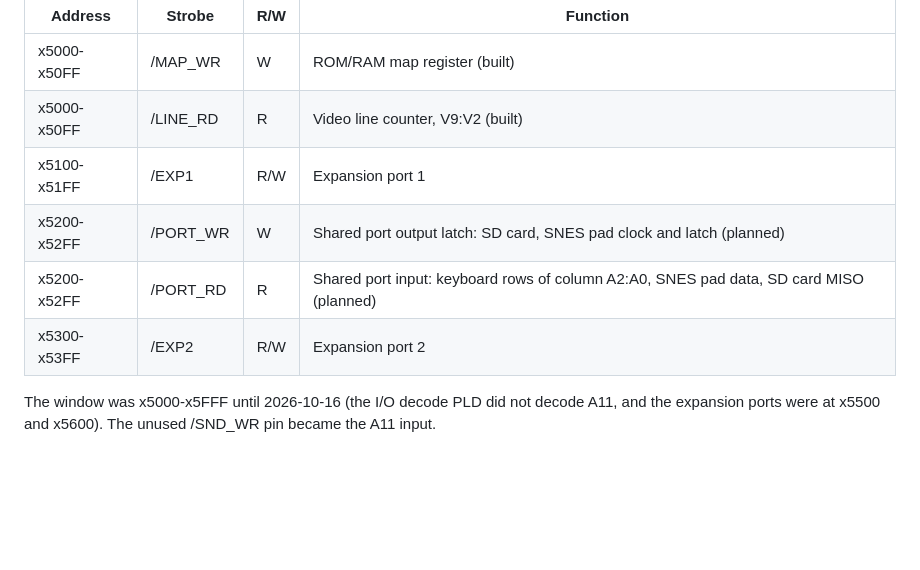
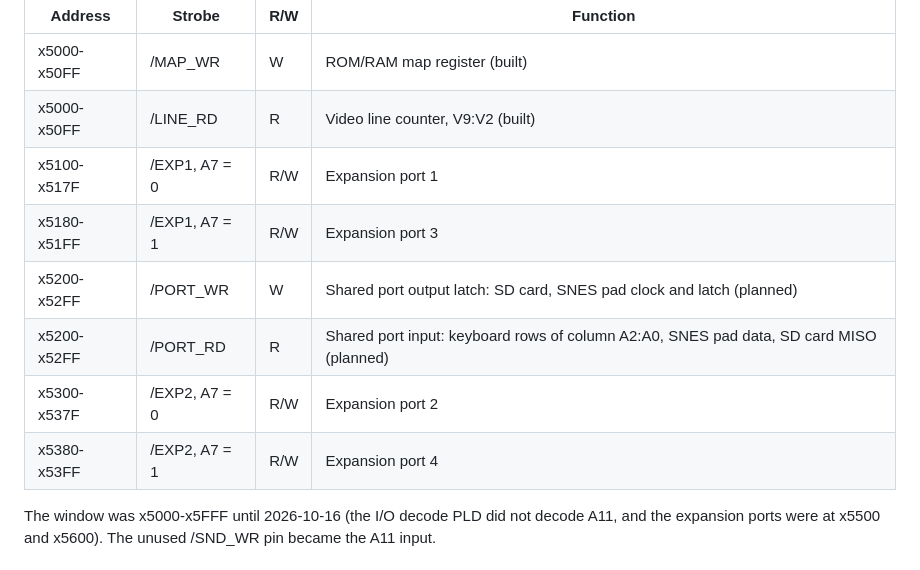
Before and after one commit to tocksin/placard, a Markdown page: README.md, the part around the change. Drawn GitHub-style; blank space fills up the shorter version.

```diff
--- a/README.md
+++ b/README.md
@@ -59,10 +59,12 @@ Each 256-byte page has its own strobe from the I/O decode PLD.  Write strobes ar
 |---------|--------|-----|----------|
 | x5000-x50FF | /MAP_WR | W | ROM/RAM map register (built) |
 | x5000-x50FF | /LINE_RD | R | Video line counter, V9:V2 (built) |
-| x5100-x51FF | /EXP1 | R/W | Expansion port 1 |
+| x5100-x517F | /EXP1, A7 = 0 | R/W | Expansion port 1 |
+| x5180-x51FF | /EXP1, A7 = 1 | R/W | Expansion port 3 |
 | x5200-x52FF | /PORT_WR | W | Shared port output latch: SD card, SNES pad clock and latch (planned) |
 | x5200-x52FF | /PORT_RD | R | Shared port input: keyboard rows of column A2:A0, SNES pad data, SD card MISO (planned) |
-| x5300-x53FF | /EXP2 | R/W | Expansion port 2 |
+| x5300-x537F | /EXP2, A7 = 0 | R/W | Expansion port 2 |
+| x5380-x53FF | /EXP2, A7 = 1 | R/W | Expansion port 4 |
 
 The window was x5000-x5FFF until 2026-10-16 (the I/O decode PLD did not decode A11, and the expansion ports were at x5500 and x5600).  The unused /SND_WR pin became the A11 input.
 
```
Also changed, not shown: CHIPS.md (+2 -2 lines), FEATURE_PLAN.md (+14 -12 lines).
